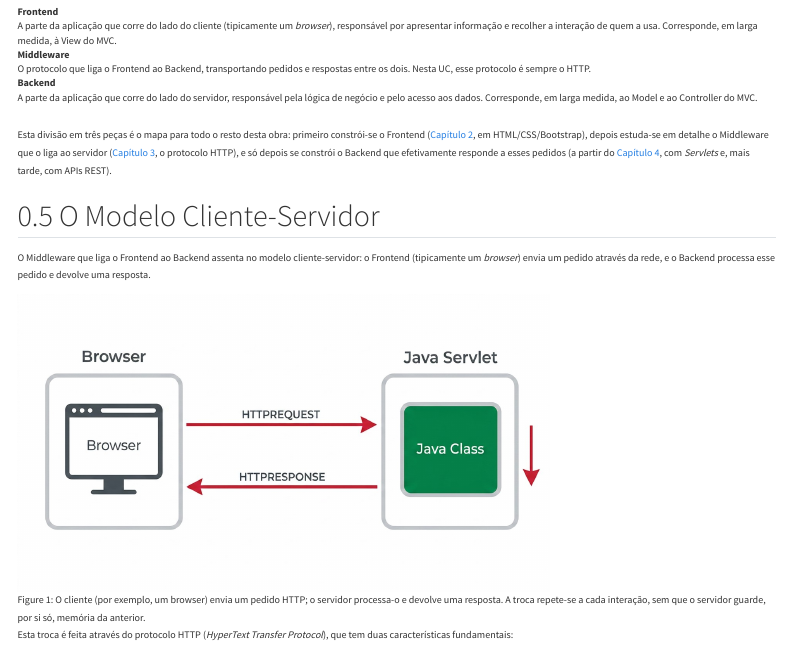
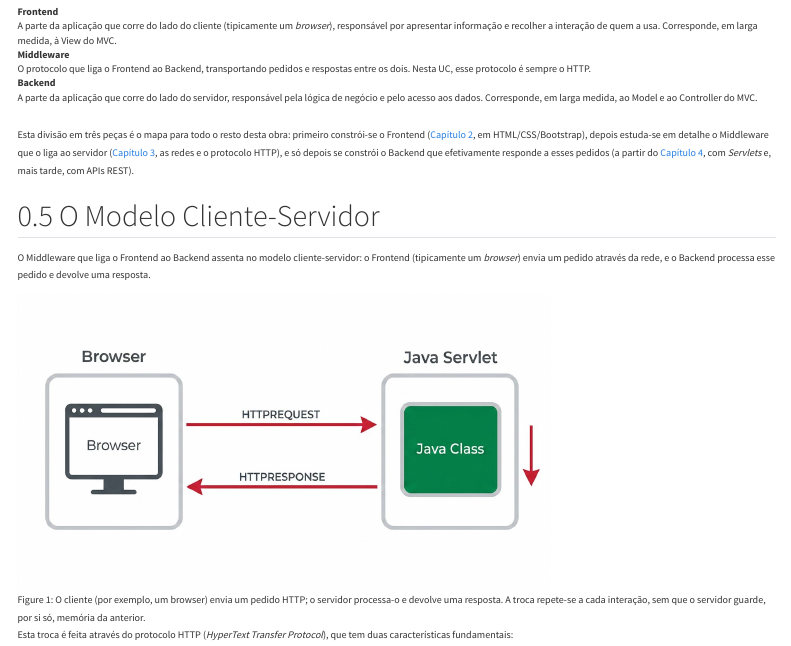
Before and after one commit to joaoagostinhopavao/sebenta-asw, a Quarto document (capitulos/cap01.qmd): the page in a window 1100 px wide, from 1060 px down. Rendered offline with R 4.5, knitr and Pandoc in place of Quarto, with nearby package versions; menus at the side of the page are left out.

Commit message:
Cap03: renomeia para "Da Rede ao HTTP"
O capítulo passou a cobrir o modelo cliente-servidor, o TCP e o IP antes
do HTTP, pelo que o título antigo "O Protocolo HTTP" deixou de o descrever.
Atualiza a referência no Cap01 e o README, e regenera o site PT.

Co-Authored-By: Claude Opus 5.5 <noreply@anthropic.com>

```diff
--- a/capitulos/cap01.qmd
+++ b/capitulos/cap01.qmd
@@ -58,7 +58,7 @@ Tanto a distinção entre apresentação e serviço como o padrão MVC descrevem
 **Backend**
 : A parte da aplicação que corre do lado do servidor, responsável pela lógica de negócio e pelo acesso aos dados. Corresponde, em larga medida, ao Model e ao Controller do MVC.
 
-Esta divisão em três peças é o mapa para todo o resto desta obra: primeiro constrói-se o Frontend ([Capítulo 2](cap02.qmd), em HTML/CSS/Bootstrap), depois estuda-se em detalhe o Middleware que o liga ao servidor ([Capítulo 3](cap03.qmd), o protocolo HTTP), e só depois se constrói o Backend que efetivamente responde a esses pedidos (a partir do [Capítulo 4](cap04.qmd), com *Servlets* e, mais tarde, com APIs REST).
+Esta divisão em três peças é o mapa para todo o resto desta obra: primeiro constrói-se o Frontend ([Capítulo 2](cap02.qmd), em HTML/CSS/Bootstrap), depois estuda-se em detalhe o Middleware que o liga ao servidor ([Capítulo 3](cap03.qmd), as redes e o protocolo HTTP), e só depois se constrói o Backend que efetivamente responde a esses pedidos (a partir do [Capítulo 4](cap04.qmd), com *Servlets* e, mais tarde, com APIs REST).
 
 ## O Modelo Cliente-Servidor {#sec-01-cliente-servidor}
 
--- a/capitulos/cap03.qmd
+++ b/capitulos/cap03.qmd
@@ -1,5 +1,5 @@
 ---
-title: "O Protocolo HTTP"
+title: "Da Rede ao HTTP"
 author: "João Pavão"
 date: 2026-08-26
 lang: pt-PT
```
Also changed, not shown: README.md, docs/search.json, 18 other files.
